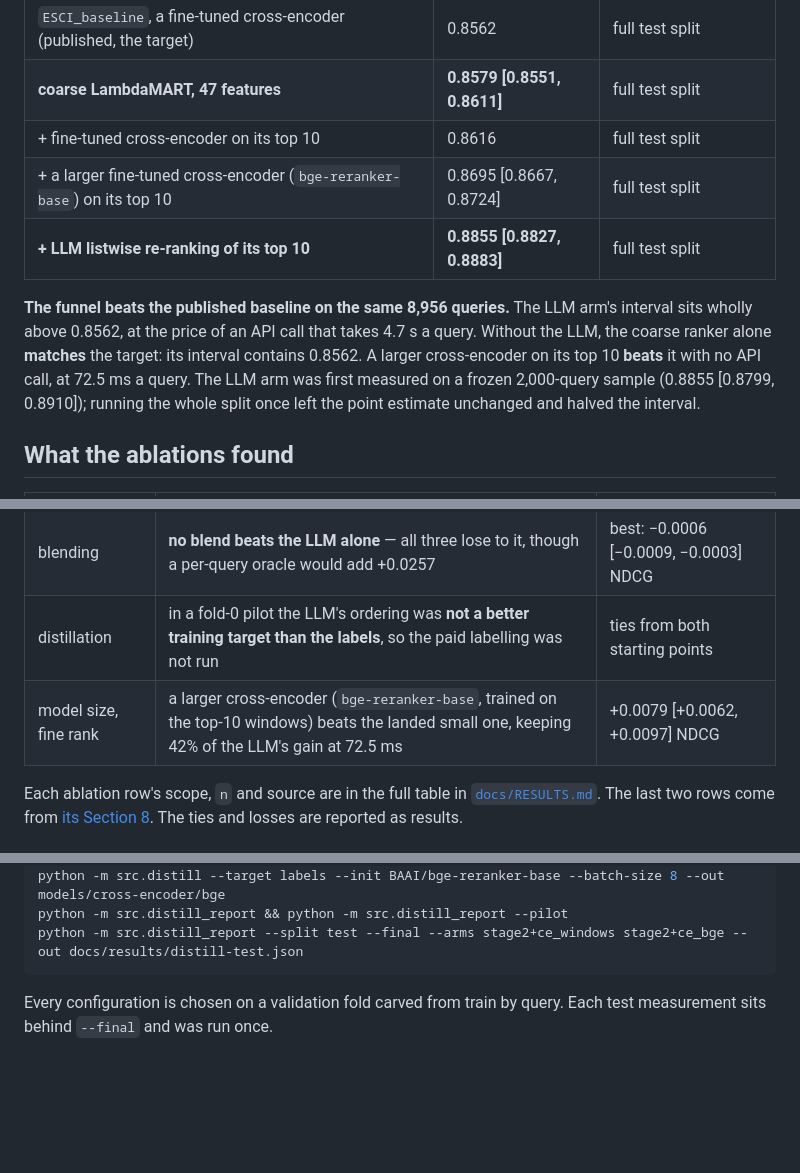
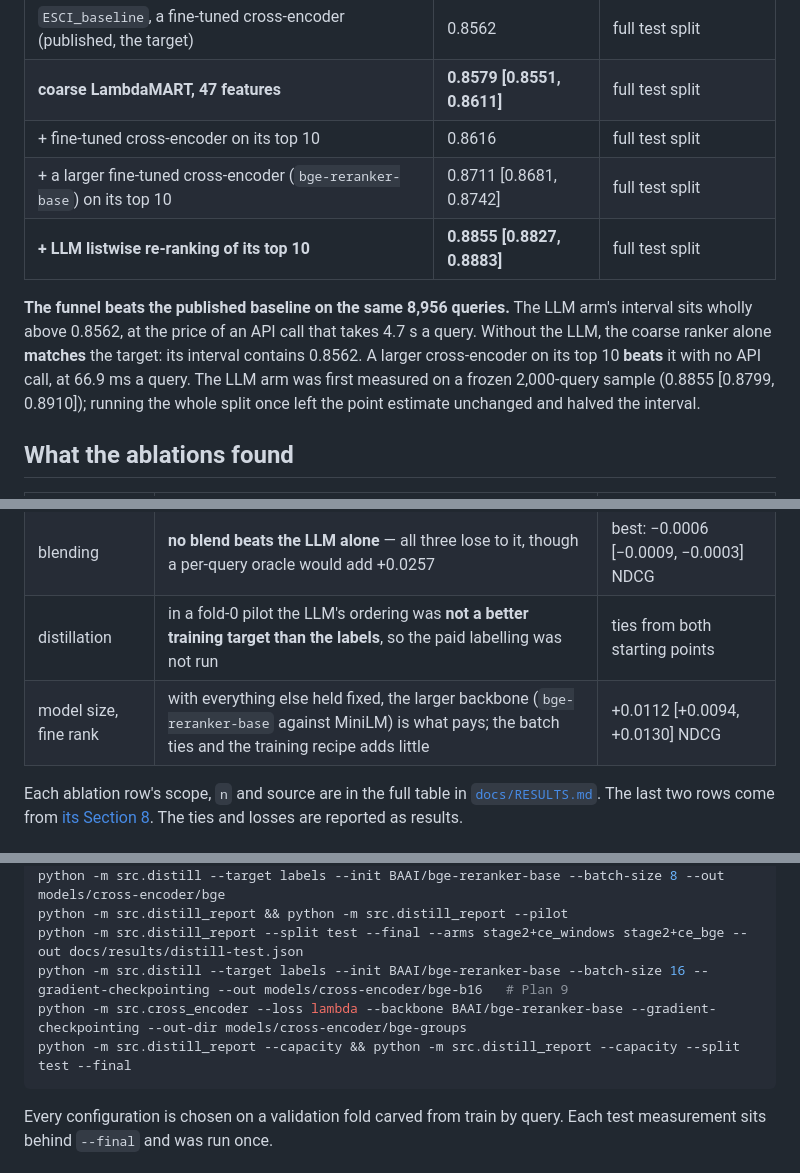
Before and after one commit to PhamHongPhuc2712/esci-multimodel-ltr, a Markdown page: README.md, 3 parts joined by grey strips. Drawn GitHub-style; blank space fills up the shorter version.

Commit message:
Write up which part of the larger cross-encoder paid and close Plan 9

````diff
--- a/README.md
+++ b/README.md
@@ -22,14 +22,14 @@ are ranked, scored by full-list NDCG with gains E 1.0 / S 0.1 / C 0.01 / I 0.0.
 | `ESCI_baseline`, a fine-tuned cross-encoder (published, the target) | 0.8562 | full test split |
 | **coarse LambdaMART, 47 features** | **0.8579 [0.8551, 0.8611]** | full test split |
 | + fine-tuned cross-encoder on its top 10 | 0.8616 | full test split |
-| + a larger fine-tuned cross-encoder (`bge-reranker-base`) on its top 10 | 0.8695 [0.8667, 0.8724] | full test split |
+| + a larger fine-tuned cross-encoder (`bge-reranker-base`) on its top 10 | 0.8711 [0.8681, 0.8742] | full test split |
 | **+ LLM listwise re-ranking of its top 10** | **0.8855 [0.8827, 0.8883]** | full test split |
 
 **The funnel beats the published baseline on the same 8,956 queries.** The
 LLM arm's interval sits wholly above 0.8562, at the price of an API call that
 takes 4.7 s a query. Without the LLM, the coarse ranker alone **matches** the
 target: its interval contains 0.8562. A larger cross-encoder on its top 10
-**beats** it with no API call, at 72.5 ms a query. The LLM arm was first measured on a frozen
+**beats** it with no API call, at 66.9 ms a query. The LLM arm was first measured on a frozen
 2,000-query sample (0.8855 [0.8799, 0.8910]); running the whole split once
 left the point estimate unchanged and halved the interval.
 
@@ -46,7 +46,7 @@ left the point estimate unchanged and halved the interval.
 | learned fusion | **ties** a single hand-tuned text/image weight | −0.0011 [−0.0023, +0.0000] NDCG |
 | blending | **no blend beats the LLM alone** — all three lose to it, though a per-query oracle would add +0.0257 | best: −0.0006 [−0.0009, −0.0003] NDCG |
 | distillation | in a fold-0 pilot the LLM's ordering was **not a better training target than the labels**, so the paid labelling was not run | ties from both starting points |
-| model size, fine rank | a larger cross-encoder (`bge-reranker-base`, trained on the top-10 windows) beats the landed small one, keeping 42% of the LLM's gain at 72.5 ms | +0.0079 [+0.0062, +0.0097] NDCG |
+| model size, fine rank | with everything else held fixed, the larger backbone (`bge-reranker-base` against MiniLM) is what pays; the batch ties and the training recipe adds little | +0.0112 [+0.0094, +0.0130] NDCG |
 
 Each ablation row's scope, `n` and source are in the full table in
 [`docs/RESULTS.md`](docs/RESULTS.md#4-the-ablation-table). The last two rows
@@ -129,6 +129,9 @@ python -m src.distill --target labels --out models/cross-encoder/windows
 python -m src.distill --target labels --init BAAI/bge-reranker-base --batch-size 8 --out models/cross-encoder/bge
 python -m src.distill_report && python -m src.distill_report --pilot
 python -m src.distill_report --split test --final --arms stage2+ce_windows stage2+ce_bge --out docs/results/distill-test.json
+python -m src.distill --target labels --init BAAI/bge-reranker-base --batch-size 16 --gradient-checkpointing --out models/cross-encoder/bge-b16   # Plan 9
+python -m src.cross_encoder --loss lambda --backbone BAAI/bge-reranker-base --gradient-checkpointing --out-dir models/cross-encoder/bge-groups
+python -m src.distill_report --capacity && python -m src.distill_report --capacity --split test --final
 ```
 
 Every configuration is chosen on a validation fold carved from train by query.
````
Also changed, not shown: other parts of README.md (+1 -1 lines), docs/RESULTS.md (+64 -18 lines).
